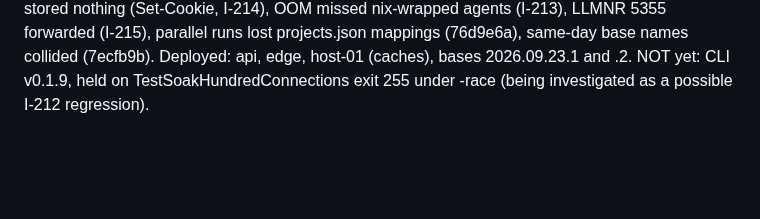
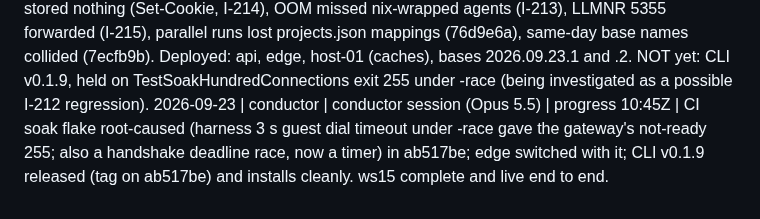
Before and after one commit to Heracraft/factory, a Markdown page: docs/workstreams/STATUS.md, the part around the change. Drawn GitHub-style; blank space fills up the shorter version.

Commit message:
conductor: STATUS, v0.1.9 released

```diff
--- a/docs/workstreams/STATUS.md
+++ b/docs/workstreams/STATUS.md
@@ -129,3 +129,4 @@ One line per claim. Newest at the bottom. Format:
 2026-09-23 | 15-dev-ergonomics (fixes) | ws15-fixes worker (Opus 5.5) | stopped (third review done, branch ws/15-fixes, not pushed, nothing live) | Stash cap (newest 10 'repose run: last sync', sha-verified prune), clean-tree re-check before the tar, LFS-tolerant fingerprint, cp -p index copy, Bearer needs 20+ token chars, SSH-identity names only and skipped Claude files named once per change, git note lists sections, I-210 names git stash -u's record-then-clean gap.
 2026-09-23 | 15-dev-ergonomics (live fixes) | ws15-fixes worker (Opus 5.5) | stopped (branch ws/15-live-fixes off main 7ecfb9b, not pushed, nothing live) | I-212 gateway: exit status relayed before EOF on a session, guest channel keepalive answered (real OpenSSH over a ControlMaster: exit 255 before, 7 after). I-213 guestd: agents found by .X-wrapped names, oom warning names the victim. I-214 hosts: npm cache ignores Set-Cookie (host-caches: MISS before, HIT after), docker-registry OTEL off. I-215: LLMNR off in the base and 5353/5355 never forwarded, tmux clock via #(date), guest-newer .env named once, note plurals. Needs: gateway (edge) release, host switch, base publish, CLI release; not re-measured live.
 2026-09-23 | conductor | conductor session (Opus 5.5) | progress 10:00Z | ws15 (laptop parity, I-195..I-215) merged after three independent reviews and a fix worker (secrets in settings.json values and git config, I-210 dirty-tree with submodule/stash safety, I-211) and a live checklist on real guests (TZ, git/Claude carry with fake secrets absent, .env, forward, cp, OOM, caches, hybrid, timing +19 ms run/+12 ms attach p50). Live-found and fixed: gateway exit-status race on long commands over ControlMaster (I-212), npm cache stored nothing (Set-Cookie, I-214), OOM missed nix-wrapped agents (I-213), LLMNR 5355 forwarded (I-215), parallel runs lost projects.json mappings (76d9e6a), same-day base names collided (7ecfb9b). Deployed: api, edge, host-01 (caches), bases 2026.09.23.1 and .2. NOT yet: CLI v0.1.9, held on TestSoakHundredConnections exit 255 under -race (being investigated as a possible I-212 regression).
+2026-09-23 | conductor | conductor session (Opus 5.5) | progress 10:45Z | CI soak flake root-caused (harness 3 s guest dial timeout under -race gave the gateway's not-ready 255; also a handshake deadline race, now a timer) in ab517be; edge switched with it; CLI v0.1.9 released (tag on ab517be) and installs cleanly. ws15 complete and live end to end.
```
